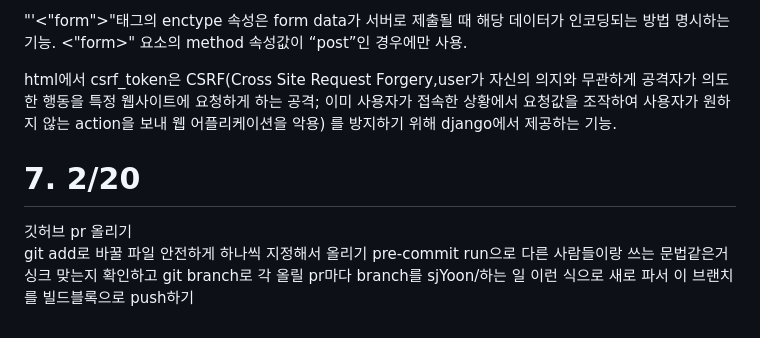
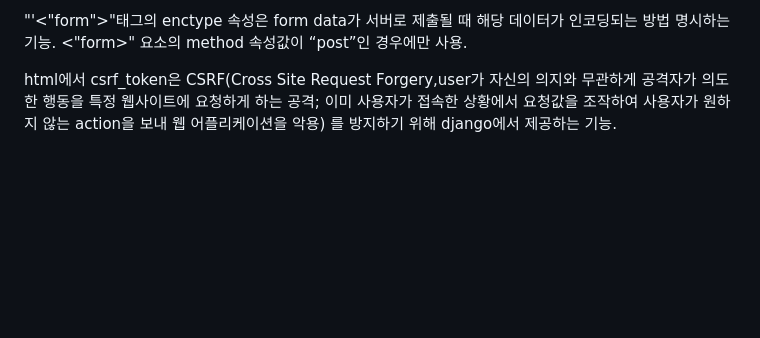
Before and after one commit to Ysj1155/Today_I_Learn, a Markdown page: README.md, the part around the change printed below. Rendered like a GitHub page; blank space fills up the shorter version.

```diff
--- a/README.md
+++ b/README.md
@@ -84,9 +48,3 @@ arguments와 keyword arguments의 약어. *args는 개수와 상관 없이 모
 html에서 csrf_token은 CSRF(Cross Site Request Forgery,user가 자신의 의지와 무관하게 공격자가 의도한 행동을 특정
 웹사이트에 요청하게 하는 공격; 이미 사용자가 접속한 상황에서 요청값을 조작하여 사용자가 원하지 않는 action을 보내 웹 어플리케이션을 악용)
 를 방지하기 위해 django에서 제공하는 기능.
-
-# 7. 2/20
-깃허브 pr 올리기
-git add로 바꿀 파일 안전하게 하나씩 지정해서 올리기 pre-commit run으로 다른 사람들이랑 쓰는
-문법같은거 싱크 맞는지 확인하고 git branch로 각 올릴 pr마다 branch를 sjYoon/하는 일
-이런 식으로 새로 파서 이 브랜치를 빌드블록으로 push하기
```
Also changed, not shown: other parts of README.md (+0 -36 lines).
